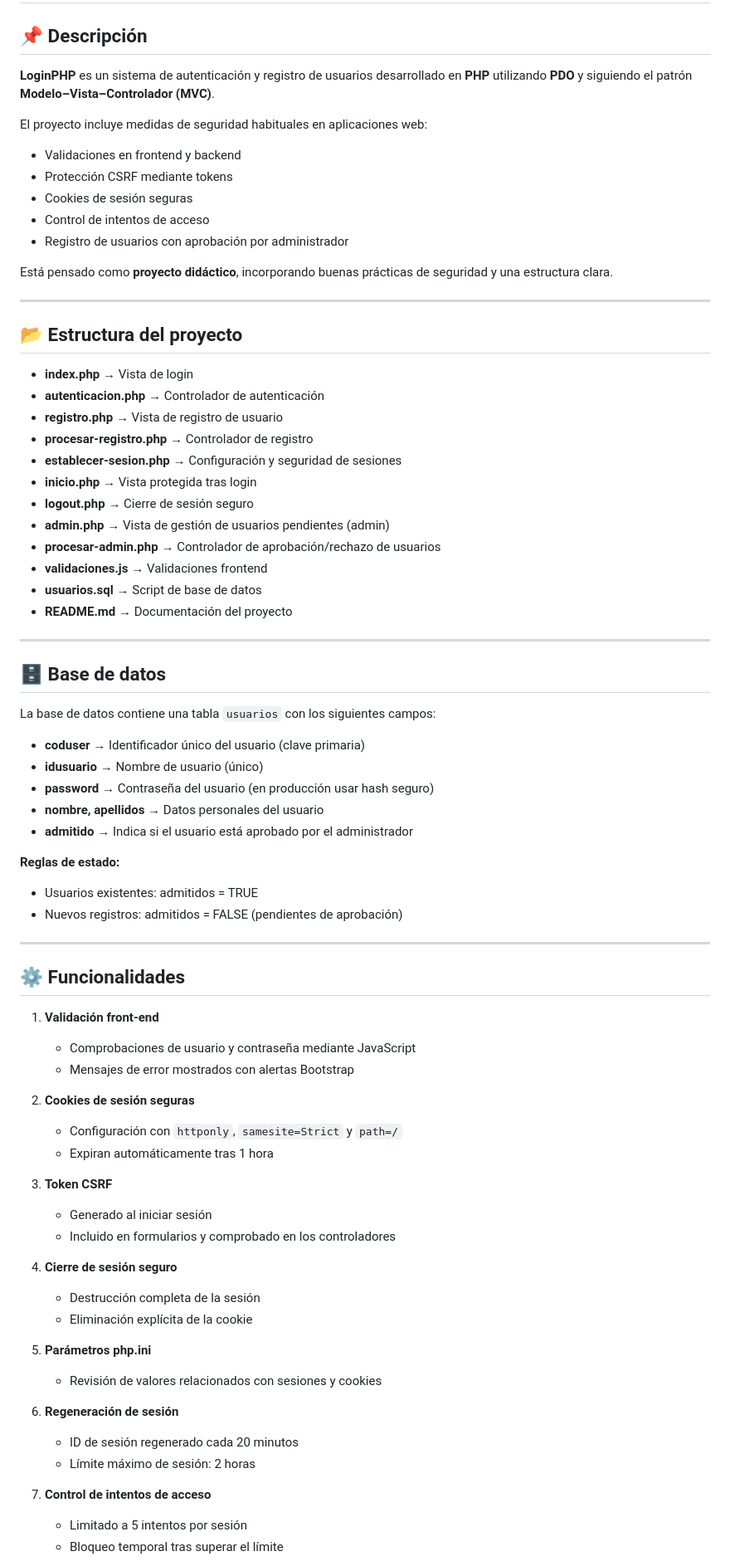
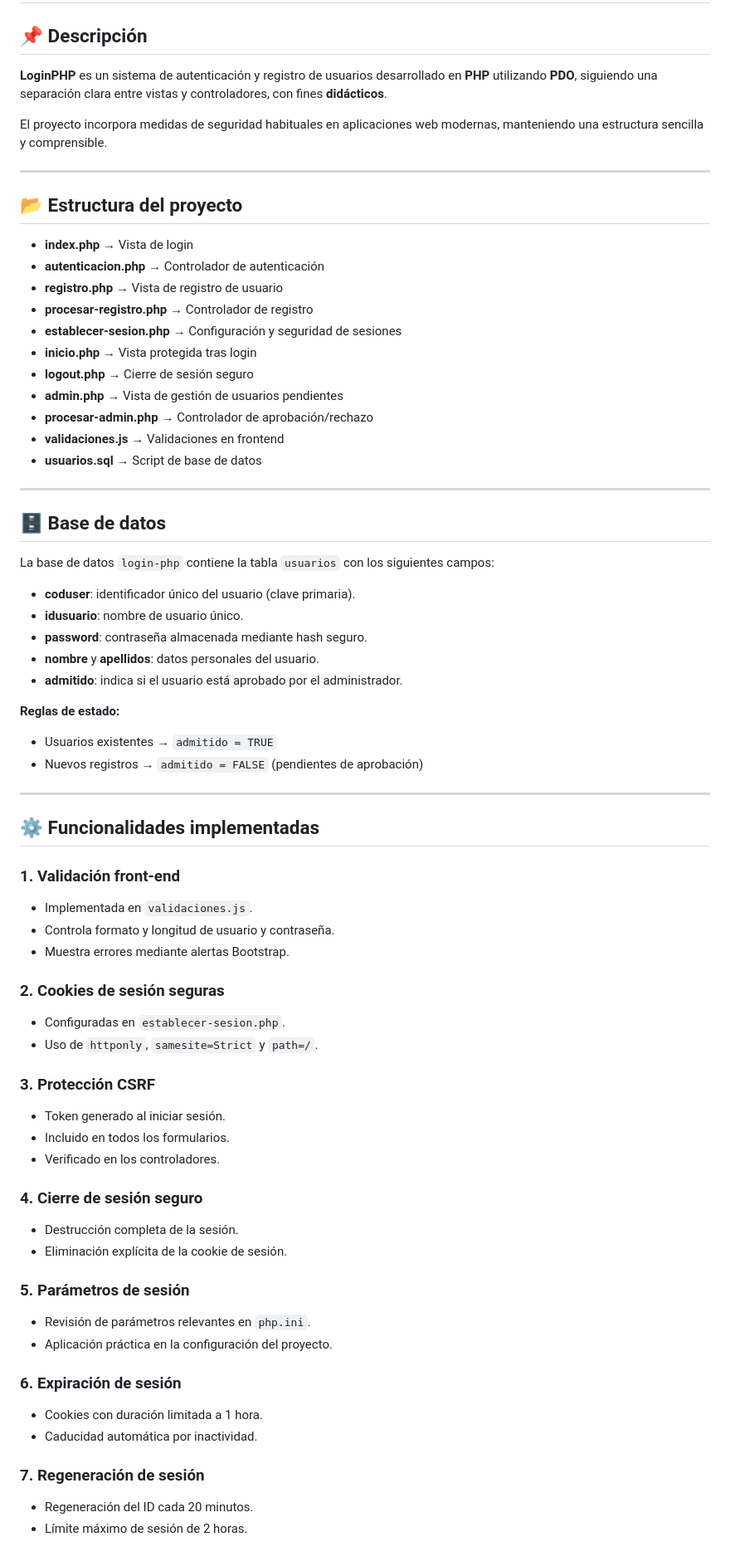
Before and after one commit to AlvaroMG64/LoginPHP, a Markdown page: README.md, the part around one of its changes. Shown at 83% size. GitHub-like rendering.

Commit message:
Cambios en el README

```diff
--- a/README.md
+++ b/README.md
@@ -2,17 +2,9 @@
 
 ## 📌 Descripción
 
-**LoginPHP** es un sistema de autenticación y registro de usuarios desarrollado en **PHP** utilizando **PDO** y siguiendo el patrón **Modelo–Vista–Controlador (MVC)**.
+**LoginPHP** es un sistema de autenticación y registro de usuarios desarrollado en **PHP** utilizando **PDO**, siguiendo una separación clara entre vistas y controladores, con fines **didácticos**.
 
-El proyecto incluye medidas de seguridad habituales en aplicaciones web:
-
-- Validaciones en frontend y backend
-- Protección CSRF mediante tokens
-- Cookies de sesión seguras
-- Control de intentos de acceso
-- Registro de usuarios con aprobación por administrador
-
-Está pensado como **proyecto didáctico**, incorporando buenas prácticas de seguridad y una estructura clara.
+El proyecto incorpora medidas de seguridad habituales en aplicaciones web modernas, manteniendo una estructura sencilla y comprensible.
 
 ---
 
@@ -25,56 +17,58 @@ Está pensado como **proyecto didáctico**, incorporando buenas prácticas de se
 - **establecer-sesion.php** → Configuración y seguridad de sesiones
 - **inicio.php** → Vista protegida tras login
 - **logout.php** → Cierre de sesión seguro
-- **admin.php** → Vista de gestión de usuarios pendientes (admin)
-- **procesar-admin.php** → Controlador de aprobación/rechazo de usuarios
-- **validaciones.js** → Validaciones frontend
+- **admin.php** → Vista de gestión de usuarios pendientes
+- **procesar-admin.php** → Controlador de aprobación/rechazo
+- **validaciones.js** → Validaciones en frontend
 - **usuarios.sql** → Script de base de datos
-- **README.md** → Documentación del proyecto
 
 ---
 
 ## 🗄️ Base de datos
 
-La base de datos contiene una tabla `usuarios` con los siguientes campos:
+La base de datos `login-php` contiene la tabla `usuarios` con los siguientes campos:
 
-- **coduser** → Identificador único del usuario (clave primaria)
-- **idusuario** → Nombre de usuario (único)
-- **password** → Contraseña del usuario (en producción usar hash seguro)
-- **nombre, apellidos** → Datos personales del usuario
-- **admitido** → Indica si el usuario está aprobado por el administrador
+- **coduser**: identificador único del usuario (clave primaria).
+- **idusuario**: nombre de usuario único.
+- **password**: contraseña almacenada mediante hash seguro.
+- **nombre** y **apellidos**: datos personales del usuario.
+- **admitido**: indica si el usuario está aprobado por el administrador.
 
 **Reglas de estado:**
-- Usuarios existentes: admitidos = TRUE
-- Nuevos registros: admitidos = FALSE (pendientes de aprobación)
+- Usuarios existentes → `admitido = TRUE`
+- Nuevos registros → `admitido = FALSE` (pendientes de aprobación)
 
 ---
 
-## ⚙️ Funcionalidades
+## ⚙️ Funcionalidades implementadas
 
-1. **Validación front-end**
-   - Comprobaciones de usuario y contraseña mediante JavaScript
-   - Mensajes de error mostrados con alertas Bootstrap
+### 1. Validación front-end
+- Implementada en `validaciones.js`.
+- Controla formato y longitud de usuario y contraseña.
+- Muestra errores mediante alertas Bootstrap.
 
-2. **Cookies de sesión seguras**
-   - Configuración con `httponly`, `samesite=Strict` y `path=/`
-   - Expiran automáticamente tras 1 hora
+### 2. Cookies de sesión seguras
+- Configuradas en `establecer-sesion.php`.
+- Uso de `httponly`, `samesite=Strict` y `path=/`.
 
-3. **Token CSRF**
-   - Generado al iniciar sesión
-   - Incluido en formularios y comprobado en los controladores
+### 3. Protección CSRF
+- Token generado al iniciar sesión.
+- Incluido en todos los formularios.
+- Verificado en los controladores.
 
-4. **Cierre de sesión seguro**
-   - Destrucción completa de la sesión
-   - Eliminación explícita de la cookie
+### 4. Cierre de sesión seguro
+- Destrucción completa de la sesión.
+- Eliminación explícita de la cookie de sesión.
 
-5. **Parámetros php.ini**
-   - Revisión de valores relacionados con sesiones y cookies
+### 5. Parámetros de sesión
+- Revisión de parámetros relevantes en `php.ini`.
+- Aplicación práctica en la configuración del proyecto.
 
-6. **Regeneración de sesión**
-   - ID de sesión regenerado cada 20 minutos
-   - Límite máximo de sesión: 2 horas
+### 6. Expiración de sesión
+- Cookies con duración limitada a 1 hora.
+- Caducidad automática por inactividad.
 
-7. **Control de intentos de acceso**
-   - Limitado a 5 intentos por sesión
-   - Bloqueo temporal tras superar el límite
+### 7. Regeneración de sesión
+- Regeneración del ID cada 20 minutos.
+- Límite máximo de sesión de 2 horas.
 
```
Also changed, not shown: other parts of README.md (+12 -7 lines).
